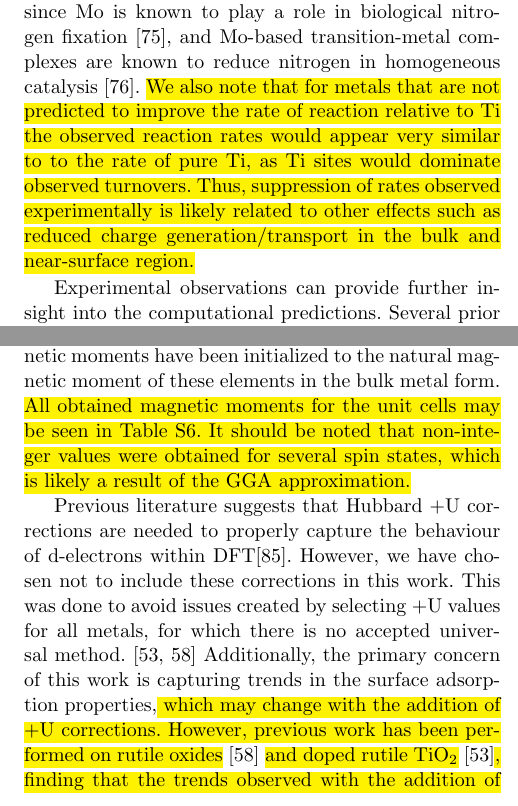
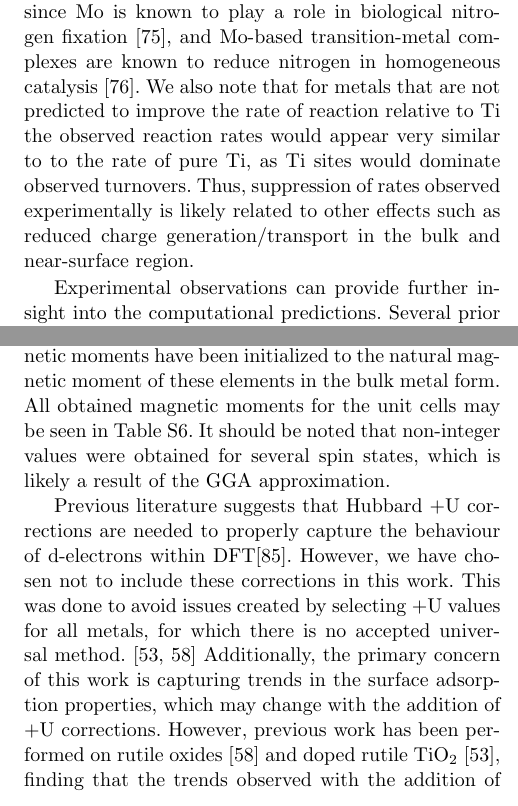
Before and after one commit to medford-group/Computational-Study-of-Transition-Metal-Substitutions, a LaTeX paper (main.tex): two parts of the columns of pages 8 and 9 of 14, joined at a grey line, cut so that both start at the same text. Compiled offline with pdfLaTeX.

Commit message:
Update on Overleaf.

```diff
--- a/main.tex
+++ b/main.tex
@@ -462,7 +462,7 @@ Overall, the results suggest that several dopants are capable of improving the p
 %Tc sits at the top of the volcano. The high activity of Tc presents a serious problem for experimental testing or practical application since Tc is a scarce, synthetically produced element. Further complicating matters, most isotopes of Tc are radioactive.
 %However, the active sites may be challenging to synthesize due to their relatively high \hl{metal substitution energy} (Fig. \ref{fig:d_band}).
 %On the other hand, the relatively low limiting potential of Mo, Rh, and Re are promising results.
-Mo is relatively inexpensive and abundant, whereas Re and Rh are relatively scarce \cite{Vesborg_2012}. Moreover, synthesis may be a challenge since the metal substitution energy of the surface sites is generally positive relative to the bulk metals (Fig. \ref{fig:d_band}). Nonetheless, the results indicate that Mo is the most promising dopant for reducing the thermodynamic limiting potential of ammonia synthesis on TiO$_2$. This is also interesting since Mo is known to play a role in biological nitrogen fixation \cite{Hernandez_2009}, and Mo-based transition-metal complexes are known to reduce nitrogen in homogeneous catalysis \cite{Roux_2017}. \hl{We also note that for metals that are not predicted to improve the rate of reaction relative to Ti the observed reaction rates would appear very similar to to the rate of pure Ti, as Ti sites would dominate observed turnovers. Thus, suppression of rates observed experimentally is likely related to other effects such as reduced charge generation/transport in the bulk and near-surface region.}
+Mo is relatively inexpensive and abundant, whereas Re and Rh are relatively scarce \cite{Vesborg_2012}. Moreover, synthesis may be a challenge since the metal substitution energy of the surface sites is generally positive relative to the bulk metals (Fig. \ref{fig:d_band}). Nonetheless, the results indicate that Mo is the most promising dopant for reducing the thermodynamic limiting potential of ammonia synthesis on TiO$_2$. This is also interesting since Mo is known to play a role in biological nitrogen fixation \cite{Hernandez_2009}, and Mo-based transition-metal complexes are known to reduce nitrogen in homogeneous catalysis \cite{Roux_2017}. We also note that for metals that are not predicted to improve the rate of reaction relative to Ti the observed reaction rates would appear very similar to to the rate of pure Ti, as Ti sites would dominate observed turnovers. Thus, suppression of rates observed experimentally is likely related to other effects such as reduced charge generation/transport in the bulk and near-surface region.
 
 %\begin{figure}
 %    \centering
@@ -506,9 +506,9 @@ E_{adsorption} = E_{slab+adsorbate} - E_{slab} - E_{adsorbate}
 \end{equation}
 %The error of DFT calculations tends to be in the order of magnitude of 0.5 eV \cite{Gautier_2015}.
 
-For all calculations the magnetic moments have been perturbed. Most elements the magnetic moments were perturbed near zero. However, for elements known to show complex magnetic states (Ni, Fe, Co, Cr) the magnetic moments have been initialized to the natural magnetic moment of these elements in the bulk metal form. \hl{All obtained magnetic moments for the unit cells may be seen in Table S6. It should be noted that non-integer values were obtained for several spin states, which is likely a result of the GGA approximation.}
+For all calculations the magnetic moments have been perturbed. Most elements the magnetic moments were perturbed near zero. However, for elements known to show complex magnetic states (Ni, Fe, Co, Cr) the magnetic moments have been initialized to the natural magnetic moment of these elements in the bulk metal form. All obtained magnetic moments for the unit cells may be seen in Table S6. It should be noted that non-integer values were obtained for several spin states, which is likely a result of the GGA approximation.
 
-Previous literature  suggests that Hubbard +U corrections are needed  to properly capture the behaviour of d-electrons within DFT\cite{Anisimov_1991}. However, we have chosen not to include these corrections in this work. This was done to avoid issues created by selecting +U values for all metals, for which there is no accepted universal method. \cite{Xu_2015, Garc_a_Mota_2012} Additionally, the primary concern of this work is capturing trends in the surface adsorption properties,\hl{ which may change with the addition of +U corrections. However, previous work has been performed on rutile oxides} \cite{Xu_2015} \hl{and doped rutile TiO$_2$} \cite{Garc_a_Mota_2012}\hl{, finding that the trends observed with the addition of +U corrections are preserved by GGA for those systems for oxygen evolution reactions.}
+Previous literature  suggests that Hubbard +U corrections are needed  to properly capture the behaviour of d-electrons within DFT\cite{Anisimov_1991}. However, we have chosen not to include these corrections in this work. This was done to avoid issues created by selecting +U values for all metals, for which there is no accepted universal method. \cite{Xu_2015, Garc_a_Mota_2012} Additionally, the primary concern of this work is capturing trends in the surface adsorption properties, which may change with the addition of +U corrections. However, previous work has been performed on rutile oxides \cite{Xu_2015} and doped rutile TiO$_2$ \cite{Garc_a_Mota_2012}, finding that the trends observed with the addition of +U corrections are preserved by GGA for those systems for oxygen evolution reactions.
 
 \subsection{Thermochemistry}
 %\cite{ase-paper,Reuter_2005}
```
